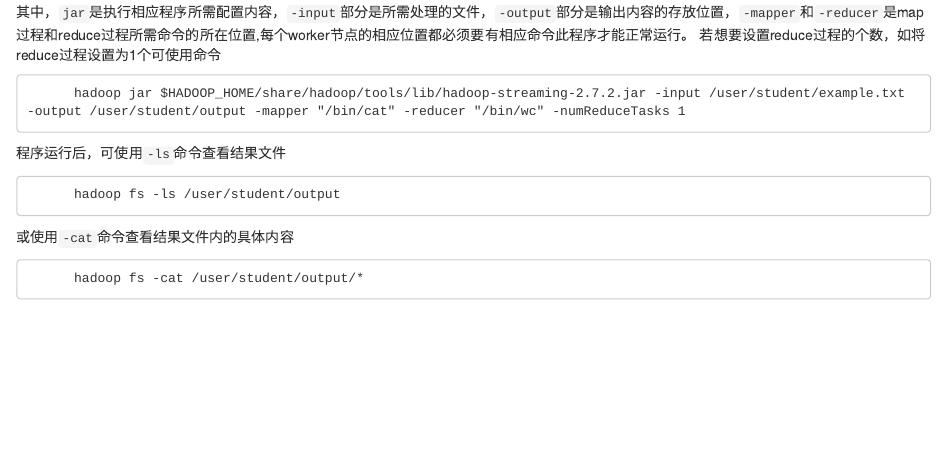
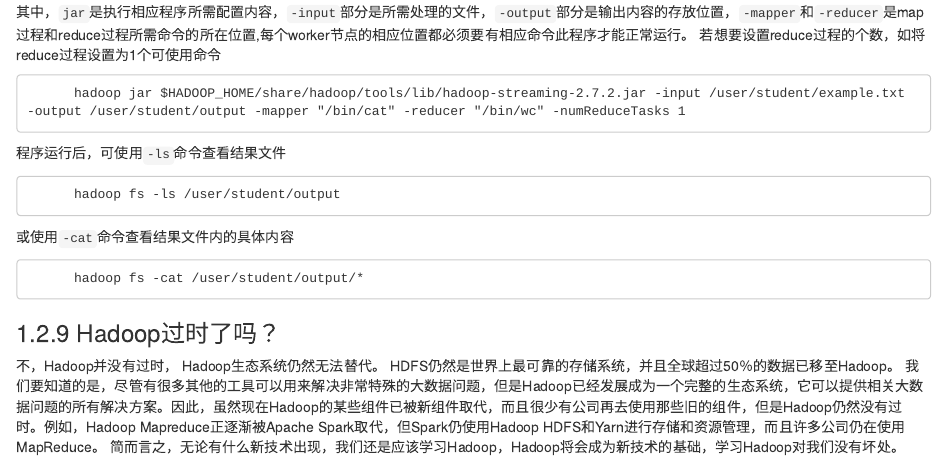
Before and after one commit to feng-li/distcompbook, an R Markdown document (03-Hadoop-Introduction.Rmd): the page in a window 1100 px wide, from 8000 px down. Rendered offline with R 4.5, knitr and Pandoc, with nearby package versions; drawn as R Markdown's standard HTML page in place of the format the file asks for.

Commit message:
Add why hadoop is not outdated

```diff
--- a/03-Hadoop-Introduction.Rmd
+++ b/03-Hadoop-Introduction.Rmd
@@ -501,3 +501,10 @@ HDFS内进行的删除工作并不是真正的删除，而是在HDFS内开辟出
 或使用`-cat`命令查看结果文件内的具体内容
 
           hadoop fs -cat /user/student/output/*
+
+
+### Hadoop过时了吗？
+
+不，Hadoop并没有过时， Hadoop生态系统仍然无法替代。 HDFS仍然是世界上最可靠的存储系统，并且全球超过50％的数据已移至Hadoop。
+我们要知道的是，尽管有很多其他的工具可以用来解决非常特殊的大数据问题，但是Hadoop已经发展成为一个完整的生态系统，它可以提供相关大数据问题的所有解决方案。因此，虽然现在Hadoop的某些组件已被新组件取代，而且很少有公司再去使用那些旧的组件，但是Hadoop仍然没有过时。例如，Hadoop Mapreduce正逐渐被Apache Spark取代，但Spark仍使用Hadoop HDFS和Yarn进行存储和资源管理，而且许多公司仍在使用MapReduce。
+简而言之，无论有什么新技术出现，我们还是应该学习Hadoop，Hadoop将会成为新技术的基础，学习Hadoop对我们没有坏处。
```
